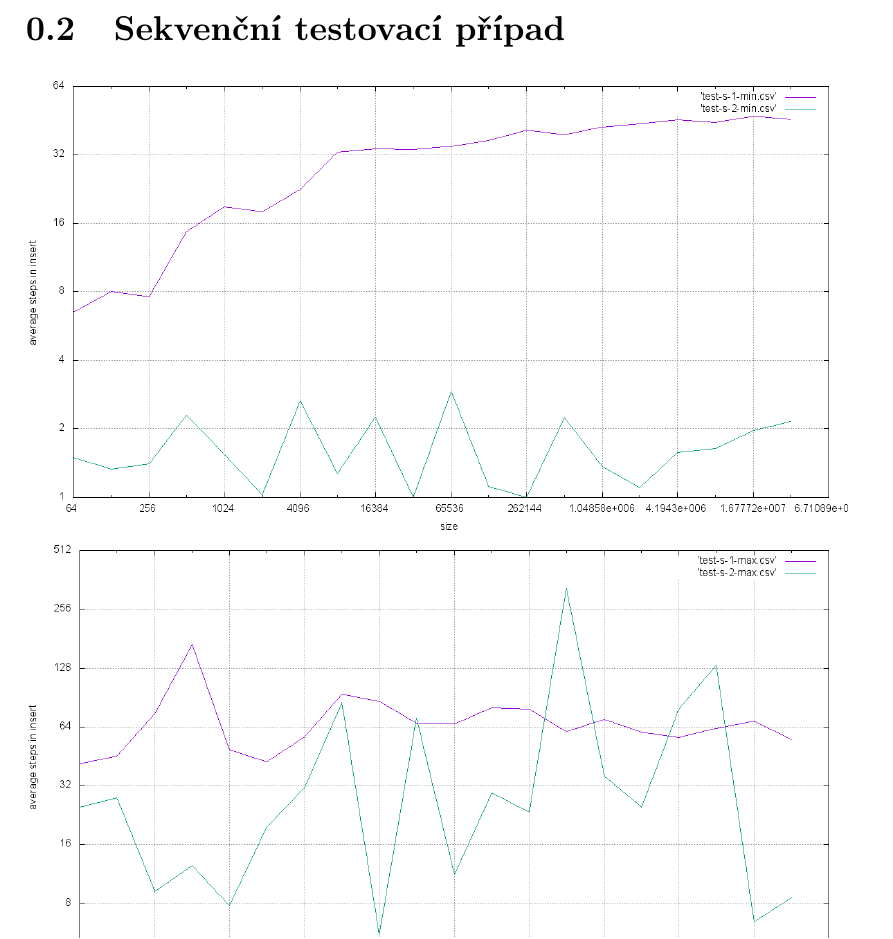
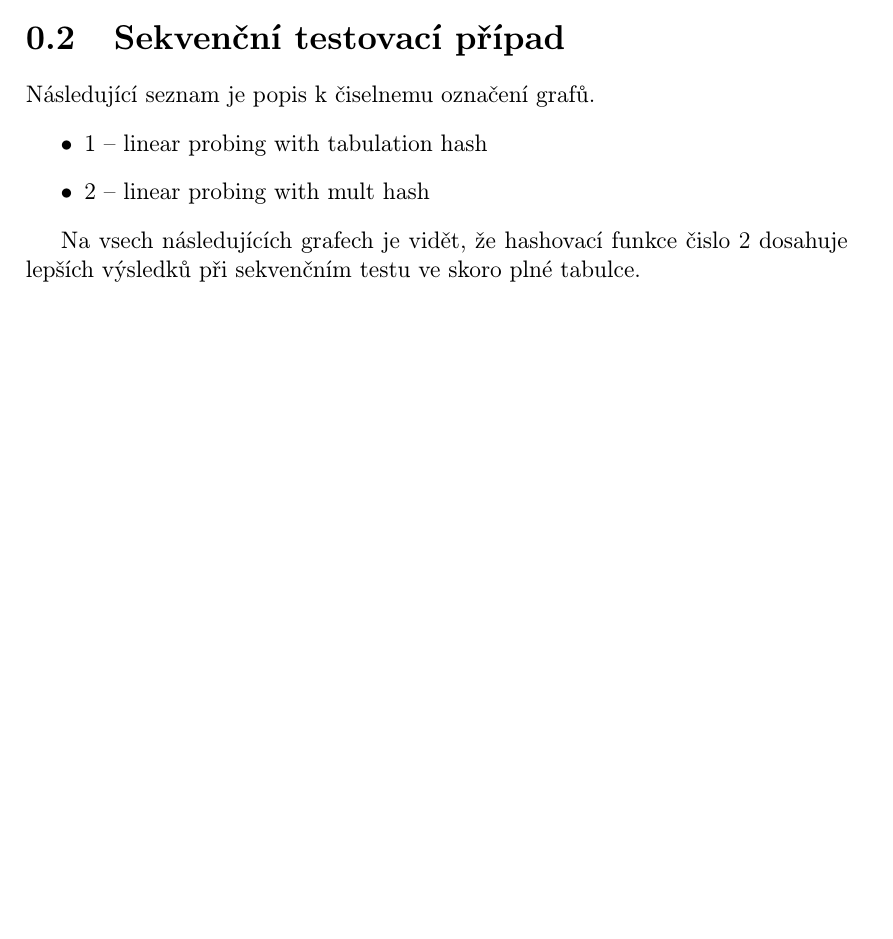
Before and after one commit to ggrrin/AdvancedDataStructures, a LaTeX document (Hashing/report/report.tex): part of page 3 of 5 before the commit and part of page 2 of 5 after it, cut so that both start at the same text, the shorter picture padded with empty space. The pictures show the PDF file Hashing/report/report.pdf that the author committed with the source.

Commit message:
hashing finished

```diff
--- a/Hashing/report/report.tex
+++ b/Hashing/report/report.tex
@@ -42,6 +42,14 @@ Není zde vidět žádnž rozdíl plynoucí z rozdílných hashovacích funkcí,
 
 
 \section{Sekvenční testovací případ}
+Následující seznam je popis k čiselnemu označení grafů.
+\begin{itemize}
+\item 1 -- linear probing with tabulation hash
+\item 2 -- linear probing with mult hash
+\end{itemize}
+
+Na vsech následujících grafech je vidět, že hashovací funkce čislo $2$ dosahuje
+lepších výsledků při sekvenčním testu ve skoro plné tabulce.
 
 \includegraphics[width=\textwidth]{./tests/sequence_test/uniform-test1.png}
 \includegraphics[width=\textwidth]{./tests/sequence_test/uniform-test2.png}
```
Also changed, not shown: Hashing/report/report.pdf.
